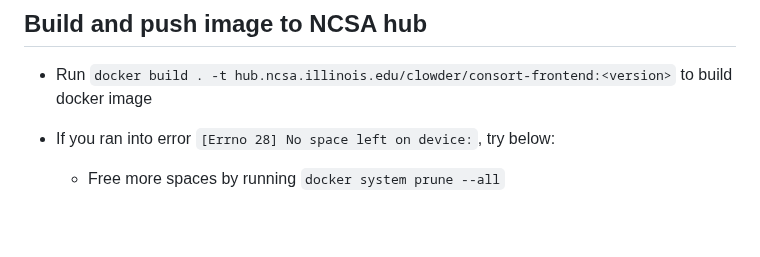
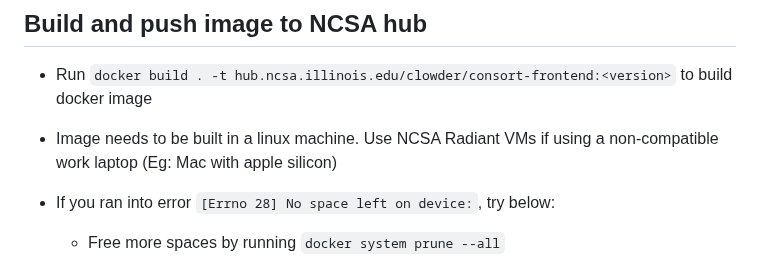
Before and after one commit to clowder-framework/CONSORT-frontend, a Markdown page: README.md, the part around the change. Drawn GitHub-style; blank space fills up the shorter version.

```diff
--- a/README.md
+++ b/README.md
@@ -21,6 +21,7 @@ run `npm start`
 ## Build and push image to NCSA hub
 
 - Run `docker build . -t hub.ncsa.illinois.edu/clowder/consort-frontend:<version>` to build docker image
+- Image needs to be built in a linux machine. Use NCSA Radiant VMs if using a non-compatible work laptop (Eg: Mac with apple silicon)
 - If you ran into error `[Errno 28] No space left on device:`, try below:
     - Free more spaces by running `docker system prune --all`
     - Increase the Disk image size. You can find the configuration in Docker Desktop
```
